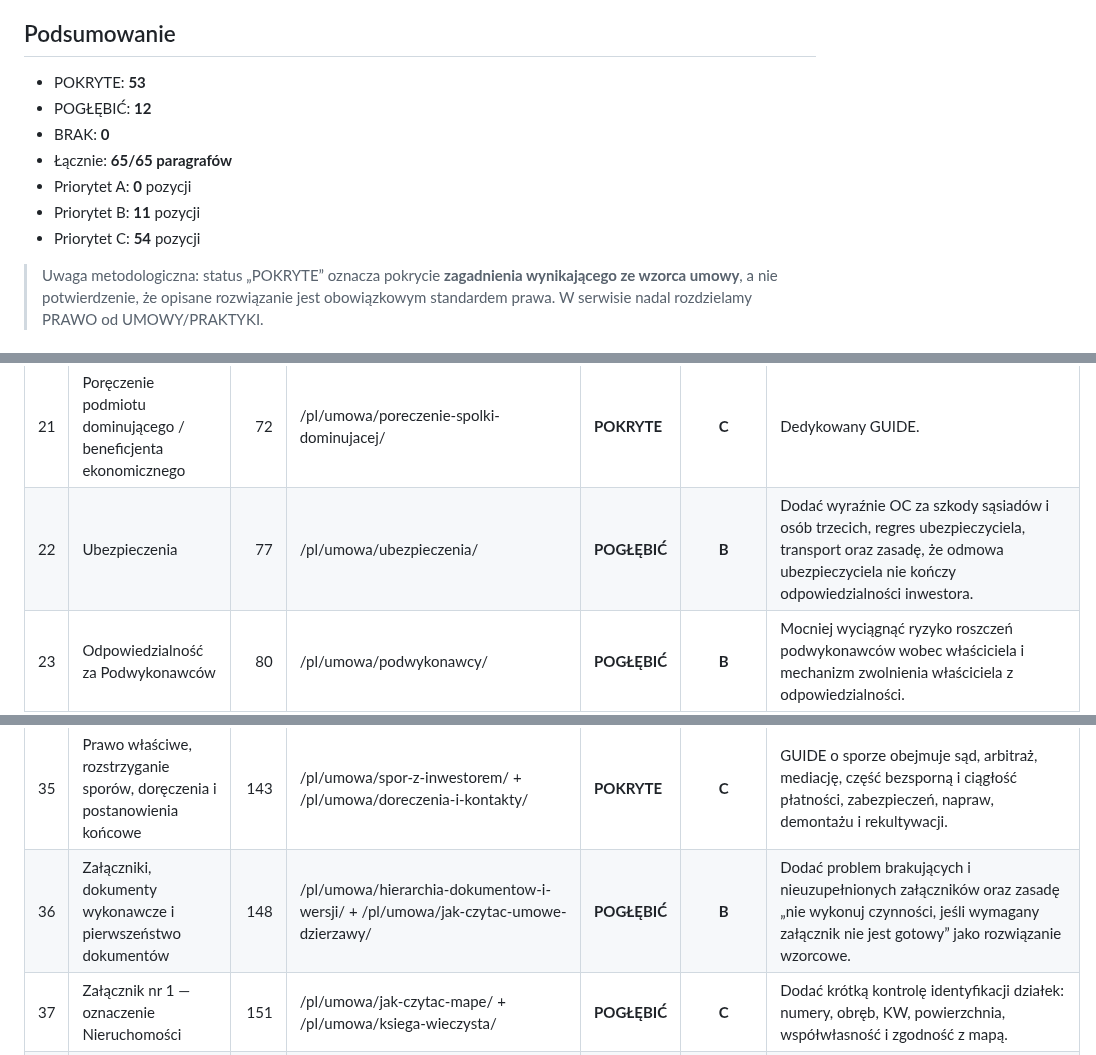
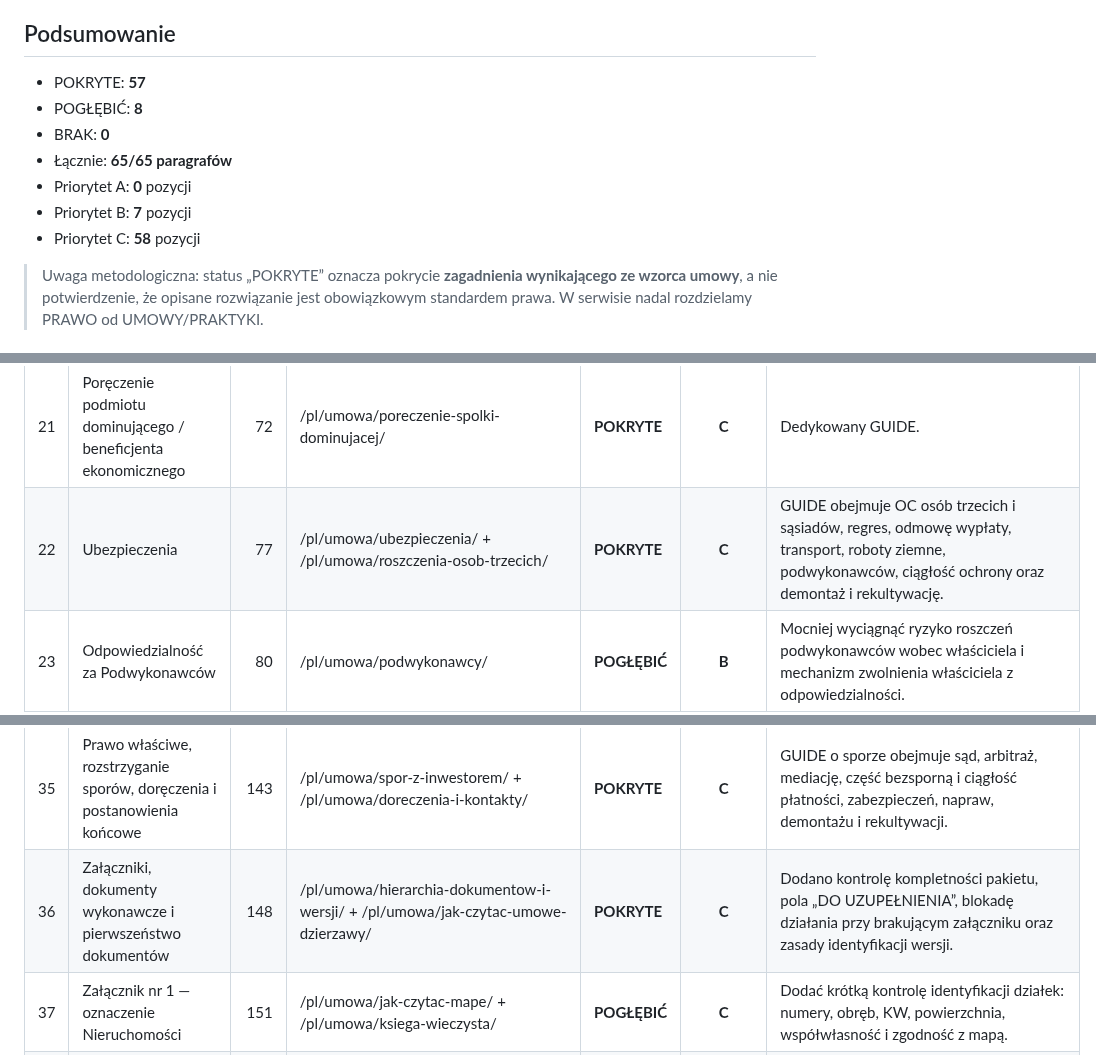
Before and after one commit to gawierzba/wind-land-guide, a Markdown page: _audit/MACIERZ_POKRYCIA_UMOWY.md, 3 parts joined by grey strips. Drawn GitHub-style.

Commit message:
Close insurance and signing-package gaps

```diff
--- a/_audit/MACIERZ_POKRYCIA_UMOWY.md
+++ b/_audit/MACIERZ_POKRYCIA_UMOWY.md
@@ -16,13 +16,13 @@ Statusy:
 
 ## Podsumowanie
 
-- POKRYTE: **53**
-- POGŁĘBIĆ: **12**
+- POKRYTE: **57**
+- POGŁĘBIĆ: **8**
 - BRAK: **0**
 - Łącznie: **65/65 paragrafów**
 - Priorytet A: **0** pozycji
-- Priorytet B: **11** pozycji
-- Priorytet C: **54** pozycji
+- Priorytet B: **7** pozycji
+- Priorytet C: **58** pozycji
 
 > Uwaga metodologiczna: status „POKRYTE” oznacza pokrycie **zagadnienia wynikającego ze wzorca umowy**, a nie potwierdzenie, że opisane rozwiązanie jest obowiązkowym standardem prawa. W serwisie nadal rozdzielamy PRAWO od UMOWY/PRAKTYKI.
 
@@ -51,7 +51,7 @@ Statusy:
 | 19 | Zabezpieczenia płatności | 62 | /pl/umowa/zabezpieczenie-platnosci/ + /pl/umowa/gwarancja-czynszowa/ + /pl/umowa/poddanie-sie-egzekucji/ | **POKRYTE** | **C** | System zabezpieczeń jest dobrze rozłożony na instrumenty. |
 | 20 | Gwarancja Rekultywacyjna | 67 | /pl/umowa/gwarancja-rekultywacyjna/ + /pl/umowa/kto-zaplaci-za-demontaz/ | **POKRYTE** | **C** | Dedykowany GUIDE i połączenie z końcem inwestycji. |
 | 21 | Poręczenie podmiotu dominującego / beneficjenta ekonomicznego | 72 | /pl/umowa/poreczenie-spolki-dominujacej/ | **POKRYTE** | **C** | Dedykowany GUIDE. |
-| 22 | Ubezpieczenia | 77 | /pl/umowa/ubezpieczenia/ | **POGŁĘBIĆ** | **B** | Dodać wyraźnie OC za szkody sąsiadów i osób trzecich, regres ubezpieczyciela, transport oraz zasadę, że odmowa ubezpieczyciela nie kończy odpowiedzialności inwestora. |
+| 22 | Ubezpieczenia | 77 | /pl/umowa/ubezpieczenia/ + /pl/umowa/roszczenia-osob-trzecich/ | **POKRYTE** | **C** | GUIDE obejmuje OC osób trzecich i sąsiadów, regres, odmowę wypłaty, transport, roboty ziemne, podwykonawców, ciągłość ochrony oraz demontaż i rekultywację. |
 | 23 | Odpowiedzialność za Podwykonawców | 80 | /pl/umowa/podwykonawcy/ | **POGŁĘBIĆ** | **B** | Mocniej wyciągnąć ryzyko roszczeń podwykonawców wobec właściciela i mechanizm zwolnienia właściciela z odpowiedzialności. |
 | 24 | Przeniesienie praw i obowiązków, zmiana kontroli, sprzedaż projektu | 86 | /pl/umowa/zmiana-inwestora/ + /pl/umowa/finansujacy-step-in/ | **POKRYTE** | **C** | Cesja, przejęcie obowiązków, zmiana kontroli i ciągłość zabezpieczeń są rozbudowane. |
 | 25 | Księga wieczysta, służebności i prawa rzeczowe | 91 | /pl/umowa/ksiega-wieczysta/ + /pl/umowa/sluzebnosc-i-prawa-do-gruntu/ | **POKRYTE** | **C** | Dwa dedykowane GUIDE’y. |
@@ -65,7 +65,7 @@ Statusy:
 | 33 | Demontaż, usunięcie Inwestycji i Rekultywacja | 132 | /pl/umowa/co-usunac-po-inwestycji/ + /pl/umowa/kto-zaplaci-za-demontaz/ | **POKRYTE** | **C** | Bardzo szerokie pokrycie. |
 | 34 | Siła Wyższa, zmiana prawa i ryzyka inwestycyjne | 138 | /pl/umowa/sila-wyzsza-zmiana-prawa/ | **POKRYTE** | **C** | Dedykowany GUIDE. |
 | 35 | Prawo właściwe, rozstrzyganie sporów, doręczenia i postanowienia końcowe | 143 | /pl/umowa/spor-z-inwestorem/ + /pl/umowa/doreczenia-i-kontakty/ | **POKRYTE** | **C** | GUIDE o sporze obejmuje sąd, arbitraż, mediację, część bezsporną i ciągłość płatności, zabezpieczeń, napraw, demontażu i rekultywacji. |
-| 36 | Załączniki, dokumenty wykonawcze i pierwszeństwo dokumentów | 148 | /pl/umowa/hierarchia-dokumentow-i-wersji/ + /pl/umowa/jak-czytac-umowe-dzierzawy/ | **POGŁĘBIĆ** | **B** | Dodać problem brakujących i nieuzupełnionych załączników oraz zasadę „nie wykonuj czynności, jeśli wymagany załącznik nie jest gotowy” jako rozwiązanie wzorcowe. |
+| 36 | Załączniki, dokumenty wykonawcze i pierwszeństwo dokumentów | 148 | /pl/umowa/hierarchia-dokumentow-i-wersji/ + /pl/umowa/jak-czytac-umowe-dzierzawy/ | **POKRYTE** | **C** | Dodano kontrolę kompletności pakietu, pola „DO UZUPEŁNIENIA”, blokadę działania przy brakującym załączniku oraz zasady identyfikacji wersji. |
 | 37 | Załącznik nr 1 — oznaczenie Nieruchomości | 151 | /pl/umowa/jak-czytac-mape/ + /pl/umowa/ksiega-wieczysta/ | **POGŁĘBIĆ** | **C** | Dodać krótką kontrolę identyfikacji działek: numery, obręb, KW, powierzchnia, współwłasność i zgodność z mapą. |
 | 38 | Załącznik nr 2 — mapa Nieruchomości i zakres korzystania | 154 | /pl/umowa/jak-czytac-mape/ + /pl/umowa/ile-ziemi-zajmie-inwestycja/ | **POKRYTE** | **C** | Jeden z najlepiej pokrytych załączników. |
 | 39 | Załącznik nr 3 — opis Inwestycji | 159 | /pl/umowa/zmiana-technologii-turbiny/ + /pl/umowa/magazyn-energii-wodor-gpz/ | **POGŁĘBIĆ** | **B** | Przyda się „karta parametrów inwestycji”: typ/moc/średnica rotora/wysokość/fundament/infrastruktura dodatkowa, z zasadą porównania wersji. |
```
Also changed, not shown: other parts of _audit/MACIERZ_POKRYCIA_UMOWY.md (+2 -3 lines).
